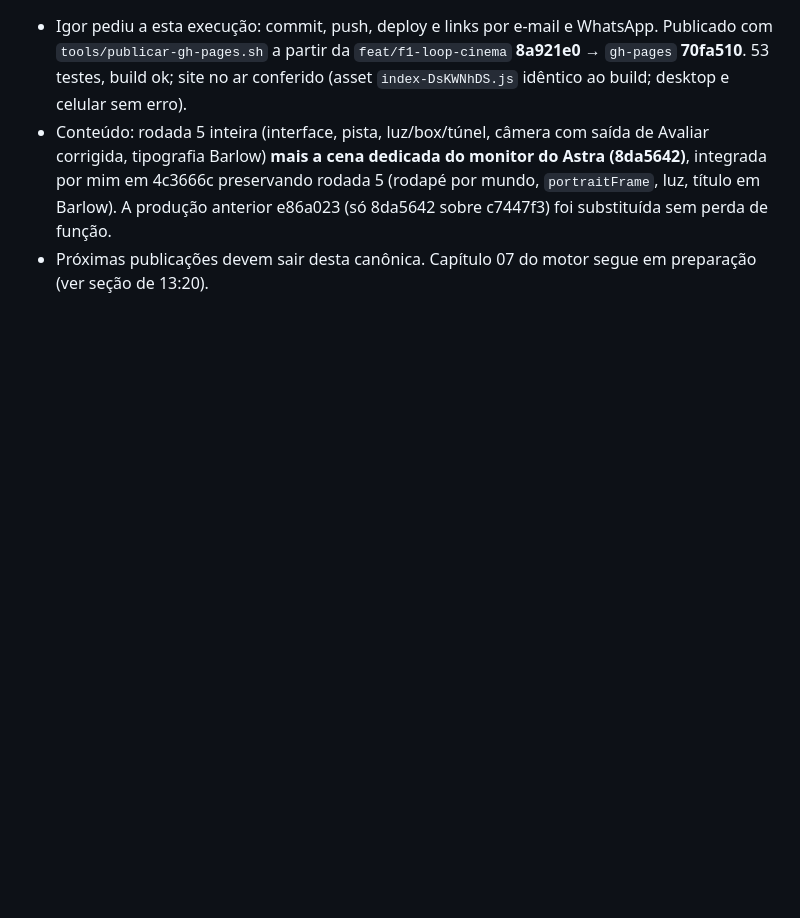
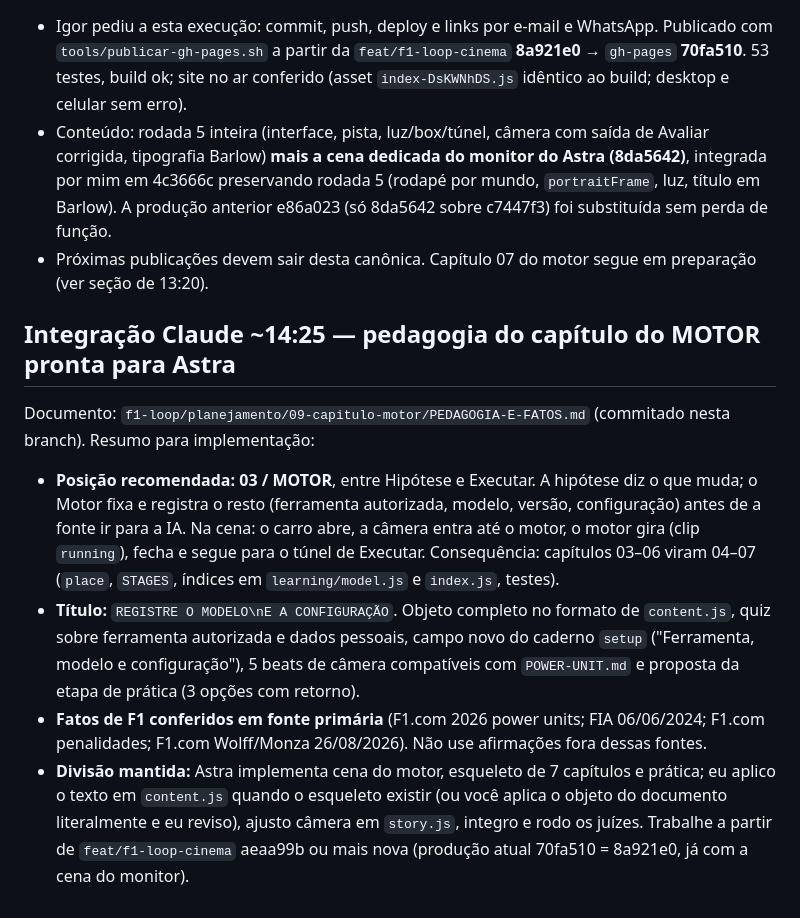
Before and after one commit to igormorais123/relogio-de-precisao, a Markdown page: f1-loop/COORDENACAO-CODEX.md, the part around the change. GitHub-like rendering; blank space fills up the shorter version.

Commit message:
Capítulo do motor: pedagogia e fatos conferidos; repasse ao Astra
Co-Authored-By: Claude Opus 5 <noreply@anthropic.com>

```diff
--- a/f1-loop/COORDENACAO-CODEX.md
+++ b/f1-loop/COORDENACAO-CODEX.md
@@ -386,3 +386,10 @@ Igor pediu (a Astra e a esta sessão): uma parte a mais, como 01–06, dedicada
 - Igor pediu a esta execução: commit, push, deploy e links por e-mail e WhatsApp. Publicado com `tools/publicar-gh-pages.sh` a partir da `feat/f1-loop-cinema` **8a921e0** → `gh-pages` **70fa510**. 53 testes, build ok; site no ar conferido (asset `index-DsKWNhDS.js` idêntico ao build; desktop e celular sem erro).
 - Conteúdo: rodada 5 inteira (interface, pista, luz/box/túnel, câmera com saída de Avaliar corrigida, tipografia Barlow) **mais a cena dedicada do monitor do Astra (8da5642)**, integrada por mim em 4c3666c preservando rodada 5 (rodapé por mundo, `portraitFrame`, luz, título em Barlow). A produção anterior e86a023 (só 8da5642 sobre c7447f3) foi substituída sem perda de função.
 - Próximas publicações devem sair desta canônica. Capítulo 07 do motor segue em preparação (ver seção de 13:20).
+
+## Integração Claude ~14:25 — pedagogia do capítulo do MOTOR pronta para Astra
+Documento: `f1-loop/planejamento/09-capitulo-motor/PEDAGOGIA-E-FATOS.md` (commitado nesta branch). Resumo para implementação:
+- **Posição recomendada:** **03 / MOTOR**, entre Hipótese e Executar. A hipótese diz o que muda; o Motor fixa e registra o resto (ferramenta autorizada, modelo, versão, configuração) antes de a fonte ir para a IA. Na cena: o carro abre, a câmera entra até o motor, o motor gira (clip `running`), fecha e segue para o túnel de Executar. Consequência: capítulos 03–06 viram 04–07 (`place`, `STAGES`, índices em `learning/model.js` e `index.js`, testes).
+- **Título:** `REGISTRE O MODELO\nE A CONFIGURAÇÃO`. Objeto completo no formato de `content.js`, quiz sobre ferramenta autorizada e dados pessoais, campo novo do caderno `setup` ("Ferramenta, modelo e configuração"), 5 beats de câmera compatíveis com `POWER-UNIT.md` e proposta da etapa de prática (3 opções com retorno).
+- **Fatos de F1 conferidos em fonte primária** (F1.com 2026 power units; FIA 06/06/2024; F1.com penalidades; F1.com Wolff/Monza 26/08/2026). Não use afirmações fora dessas fontes.
+- **Divisão mantida:** Astra implementa cena do motor, esqueleto de 7 capítulos e prática; eu aplico o texto em `content.js` quando o esqueleto existir (ou você aplica o objeto do documento literalmente e eu reviso), ajusto câmera em `story.js`, integro e rodo os juízes. Trabalhe a partir de `feat/f1-loop-cinema` aeaa99b ou mais nova (produção atual 70fa510 = 8a921e0, já com a cena do monitor).
```
Also changed, not shown: 1 other file.
